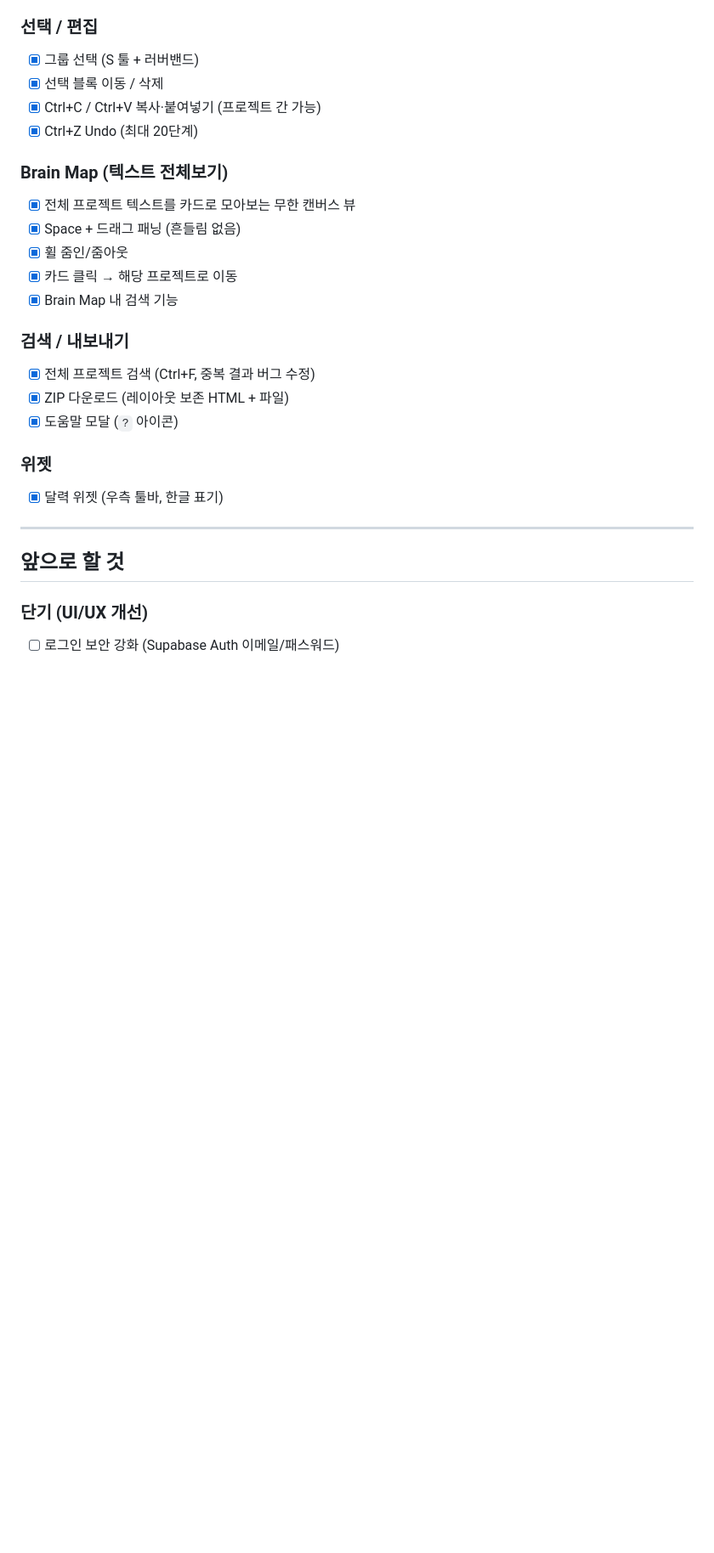
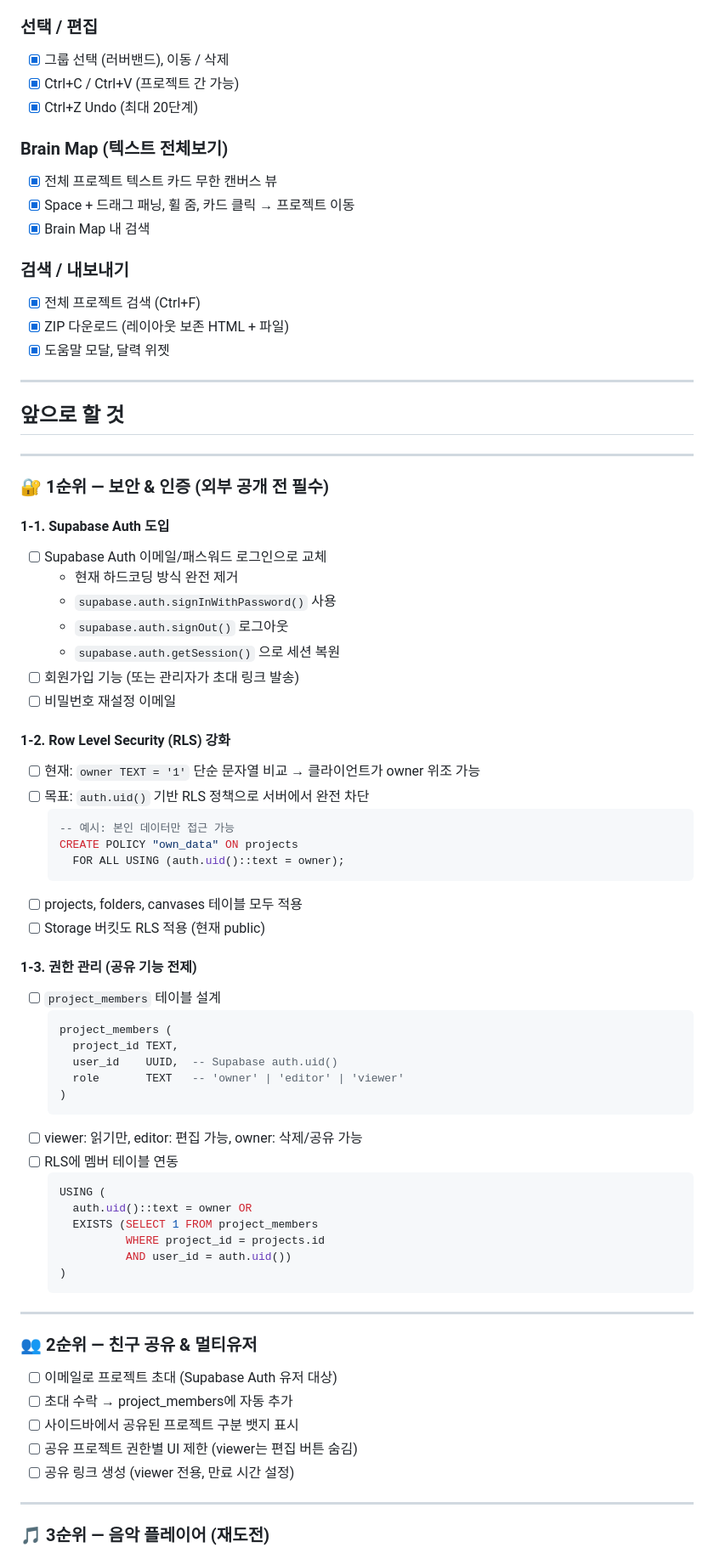
Before and after one commit to min54/workflow_memo, a Markdown page: PLAN.md, the part around one of its changes. Shown at 85% size. Drawn GitHub-style; blank space fills up the shorter version.

Commit message:
Restructure PLAN.md with security/auth as top priority

````diff
--- a/PLAN.md
+++ b/PLAN.md
@@ -64,28 +69,78 @@
 
 ### 선택 / 편집
-- [x] 그룹 선택 (S 툴 + 러버밴드)
-- [x] 선택 블록 이동 / 삭제
-- [x] Ctrl+C / Ctrl+V 복사·붙여넣기 (프로젝트 간 가능)
+- [x] 그룹 선택 (러버밴드), 이동 / 삭제
+- [x] Ctrl+C / Ctrl+V (프로젝트 간 가능)
 - [x] Ctrl+Z Undo (최대 20단계)
 
 ### Brain Map (텍스트 전체보기)
-- [x] 전체 프로젝트 텍스트를 카드로 모아보는 무한 캔버스 뷰
-- [x] Space + 드래그 패닝 (흔들림 없음)
-- [x] 휠 줌인/줌아웃
-- [x] 카드 클릭 → 해당 프로젝트로 이동
-- [x] Brain Map 내 검색 기능
+- [x] 전체 프로젝트 텍스트 카드 무한 캔버스 뷰
+- [x] Space + 드래그 패닝, 휠 줌, 카드 클릭 → 프로젝트 이동
+- [x] Brain Map 내 검색
 
 ### 검색 / 내보내기
-- [x] 전체 프로젝트 검색 (Ctrl+F, 중복 결과 버그 수정)
+- [x] 전체 프로젝트 검색 (Ctrl+F)
 - [x] ZIP 다운로드 (레이아웃 보존 HTML + 파일)
-- [x] 도움말 모달 (`?` 아이콘)
-
-### 위젯
-- [x] 달력 위젯 (우측 툴바, 한글 표기)
+- [x] 도움말 모달, 달력 위젯
 
 ---
 
 ## 앞으로 할 것
 
-### 단기 (UI/UX 개선)
-- [ ] 로그인 보안 강화 (Supabase Auth 이메일/패스워드)
+---
+
+### 🔐 1순위 — 보안 & 인증 (외부 공개 전 필수)
+
+#### 1-1. Supabase Auth 도입
+- [ ] Supabase Auth 이메일/패스워드 로그인으로 교체
+  - 현재 하드코딩 방식 완전 제거
+  - `supabase.auth.signInWithPassword()` 사용
+  - `supabase.auth.signOut()` 로그아웃
+  - `supabase.auth.getSession()` 으로 세션 복원
+- [ ] 회원가입 기능 (또는 관리자가 초대 링크 발송)
+- [ ] 비밀번호 재설정 이메일
+
+#### 1-2. Row Level Security (RLS) 강화
+- [ ] 현재: `owner TEXT = '1'` 단순 문자열 비교 → 클라이언트가 owner 위조 가능
+- [ ] 목표: `auth.uid()` 기반 RLS 정책으로 서버에서 완전 차단
+  ```sql
+  -- 예시: 본인 데이터만 접근 가능
+  CREATE POLICY "own_data" ON projects
+    FOR ALL USING (auth.uid()::text = owner);
+  ```
+- [ ] projects, folders, canvases 테이블 모두 적용
+- [ ] Storage 버킷도 RLS 적용 (현재 public)
+
+#### 1-3. 권한 관리 (공유 기능 전제)
+- [ ] `project_members` 테이블 설계
+  ```sql
+  project_members (
+    project_id TEXT,
+    user_id    UUID,  -- Supabase auth.uid()
+    role       TEXT   -- 'owner' | 'editor' | 'viewer'
+  )
+  ```
+- [ ] viewer: 읽기만, editor: 편집 가능, owner: 삭제/공유 가능
+- [ ] RLS에 멤버 테이블 연동
+  ```sql
+  USING (
+    auth.uid()::text = owner OR
+    EXISTS (SELECT 1 FROM project_members
+            WHERE project_id = projects.id
+            AND user_id = auth.uid())
+  )
+  ```
+
+---
+
+### 👥 2순위 — 친구 공유 & 멀티유저
+
+- [ ] 이메일로 프로젝트 초대 (Supabase Auth 유저 대상)
+- [ ] 초대 수락 → project_members에 자동 추가
+- [ ] 사이드바에서 공유된 프로젝트 구분 뱃지 표시
+- [ ] 공유 프로젝트 권한별 UI 제한 (viewer는 편집 버튼 숨김)
+- [ ] 공유 링크 생성 (viewer 전용, 만료 시간 설정)
+
+---
+
+### 🎵 3순위 — 음악 플레이어 (재도전)
+
````
Also changed, not shown: other parts of PLAN.md (+65 -55 lines).
